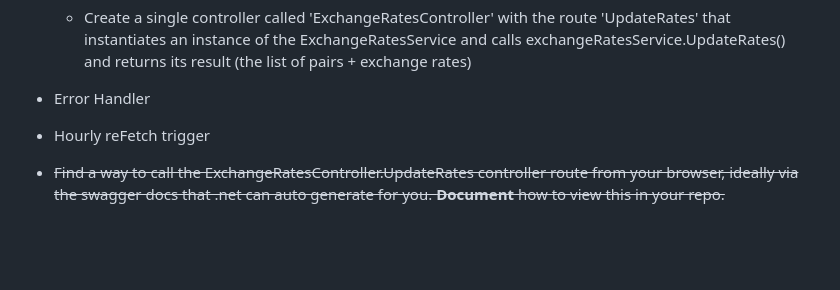
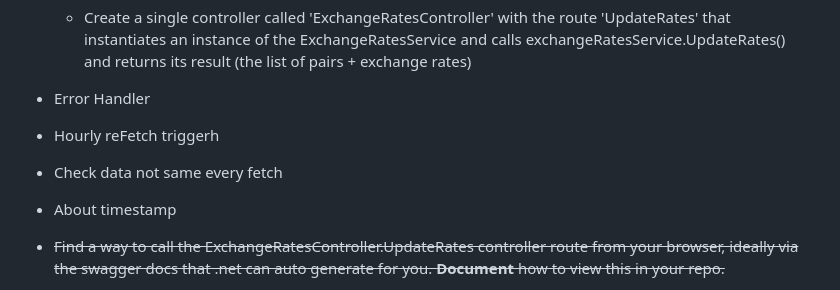
Before and after one commit to AprilXu8168/AUDCurrency, a Markdown page: README.md, the part around the change. Rendered like a GitHub page; blank space fills up the shorter version.

Commit message:
Updated todo

```diff
--- a/README.md
+++ b/README.md
@@ -148,7 +148,11 @@ open a browser, url: localhost:8888
 
 - Error Handler
 
-- Hourly reFetch trigger
+- Hourly reFetch triggerh
+
+- Check data not same every fetch
+
+- About timestamp
 
 -  <s>Find a way to call the ExchangeRatesController.UpdateRates controller route from your browser, ideally via the swagger docs that .net can auto generate for you. **Document** how to view this in your repo. </s>
 
```
